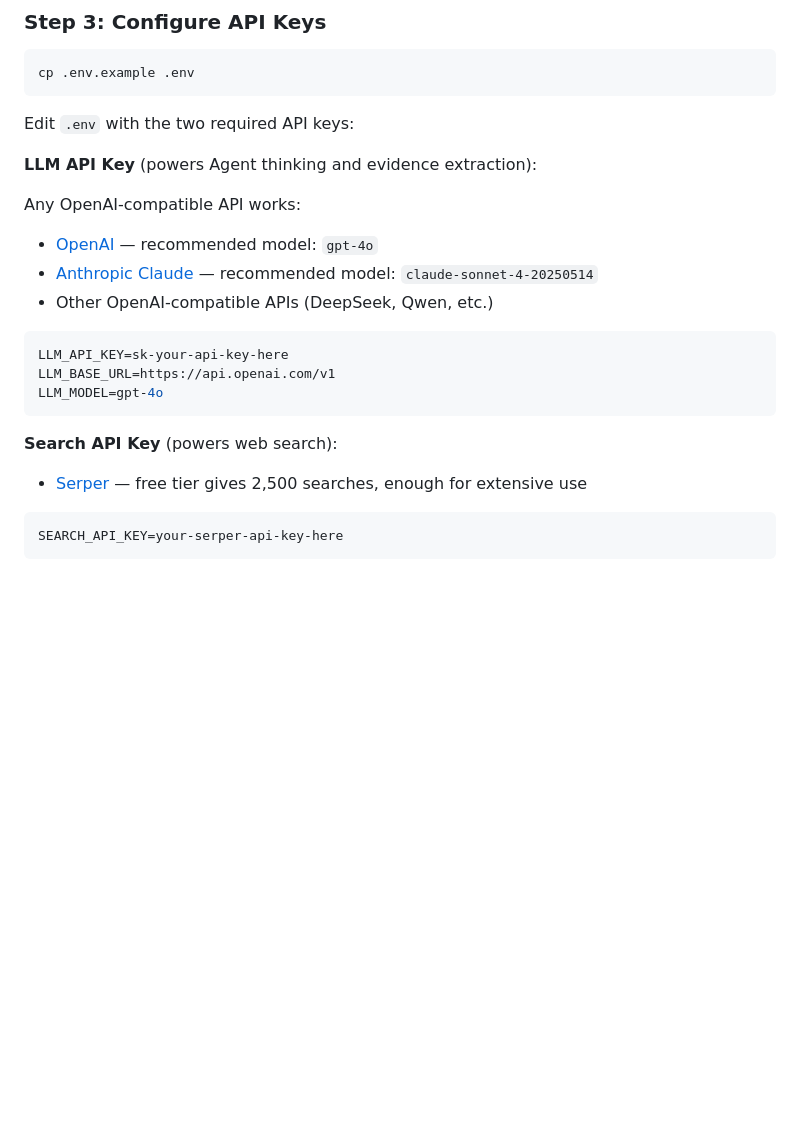
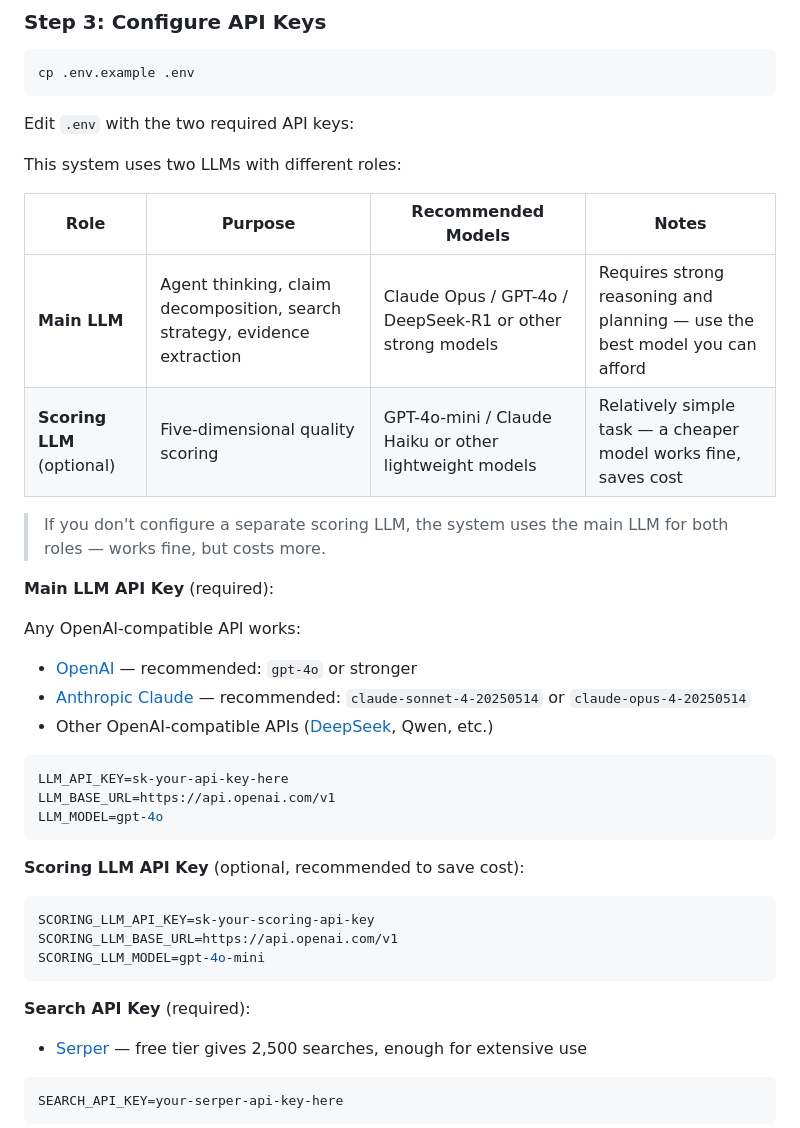
Before and after one commit to HYC-hsy/deep-truth-search, a Markdown page: README_EN.md, the part around the change. Rendered like a GitHub page; blank space fills up the shorter version.

Commit message:
Clarify dual LLM setup: strong model for Agent, lightweight for scoring

````diff
--- a/README_EN.md
+++ b/README_EN.md
@@ -166,12 +166,21 @@ cp .env.example .env
 
 Edit `.env` with the two required API keys:
 
-**LLM API Key** (powers Agent thinking and evidence extraction):
+This system uses two LLMs with different roles:
+
+| Role | Purpose | Recommended Models | Notes |
+|------|---------|-------------------|-------|
+| **Main LLM** | Agent thinking, claim decomposition, search strategy, evidence extraction | Claude Opus / GPT-4o / DeepSeek-R1 or other strong models | Requires strong reasoning and planning — use the best model you can afford |
+| **Scoring LLM** (optional) | Five-dimensional quality scoring | GPT-4o-mini / Claude Haiku or other lightweight models | Relatively simple task — a cheaper model works fine, saves cost |
+
+> If you don't configure a separate scoring LLM, the system uses the main LLM for both roles — works fine, but costs more.
+
+**Main LLM API Key** (required):
 
 Any OpenAI-compatible API works:
-- [OpenAI](https://platform.openai.com/api-keys) — recommended model: `gpt-4o`
-- [Anthropic Claude](https://console.anthropic.com/) — recommended model: `claude-sonnet-4-20250514`
-- Other OpenAI-compatible APIs (DeepSeek, Qwen, etc.)
+- [OpenAI](https://platform.openai.com/api-keys) — recommended: `gpt-4o` or stronger
+- [Anthropic Claude](https://console.anthropic.com/) — recommended: `claude-sonnet-4-20250514` or `claude-opus-4-20250514`
+- Other OpenAI-compatible APIs ([DeepSeek](https://platform.deepseek.com/), Qwen, etc.)
 
 ```env
 LLM_API_KEY=sk-your-api-key-here
@@ -179,7 +188,15 @@ LLM_BASE_URL=https://api.openai.com/v1
 LLM_MODEL=gpt-4o
 ```
 
-**Search API Key** (powers web search):
+**Scoring LLM API Key** (optional, recommended to save cost):
+
+```env
+SCORING_LLM_API_KEY=sk-your-scoring-api-key
+SCORING_LLM_BASE_URL=https://api.openai.com/v1
+SCORING_LLM_MODEL=gpt-4o-mini
+```
+
+**Search API Key** (required):
 
 - [Serper](https://serper.dev/) — free tier gives 2,500 searches, enough for extensive use
 
````
Also changed, not shown: README.md (+23 -6 lines).
